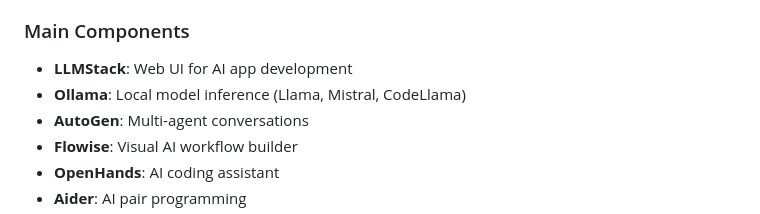
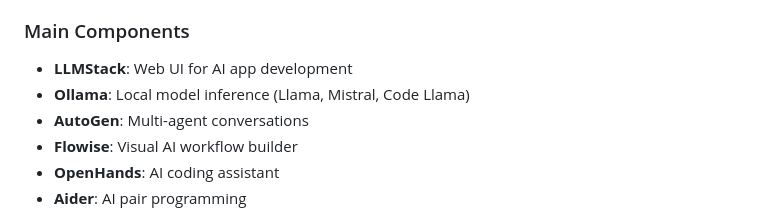
Before and after one commit to Scarmonit/pc-automation-tools, a Markdown page: .github/copilot-instructions.md, the part around the change. Drawn GitHub-style.

Commit message:
Update .github/copilot-instructions.md
Co-authored-by: Copilot <175728472+Copilot@users.noreply.github.com>

```diff
--- a/.github/copilot-instructions.md
+++ b/.github/copilot-instructions.md
@@ -239,7 +239,7 @@ Complete deployment system for LLMStack with 100% free and open source AI compon
 
 ### Main Components
 - **LLMStack**: Web UI for AI app development
-- **Ollama**: Local model inference (Llama, Mistral, CodeLlama)
+- **Ollama**: Local model inference (Llama, Mistral, Code Llama)
 - **AutoGen**: Multi-agent conversations
 - **Flowise**: Visual AI workflow builder
 - **OpenHands**: AI coding assistant
```
